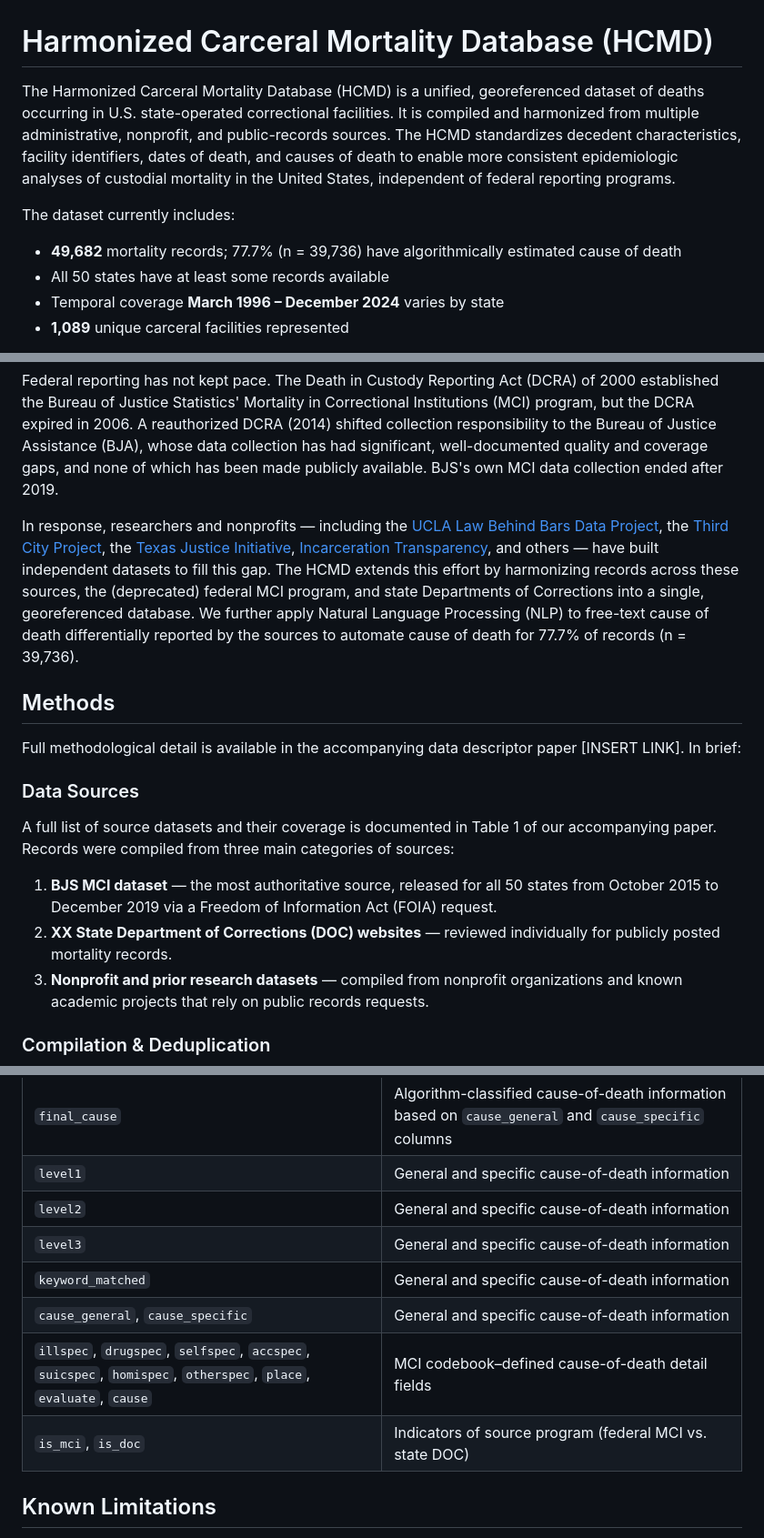
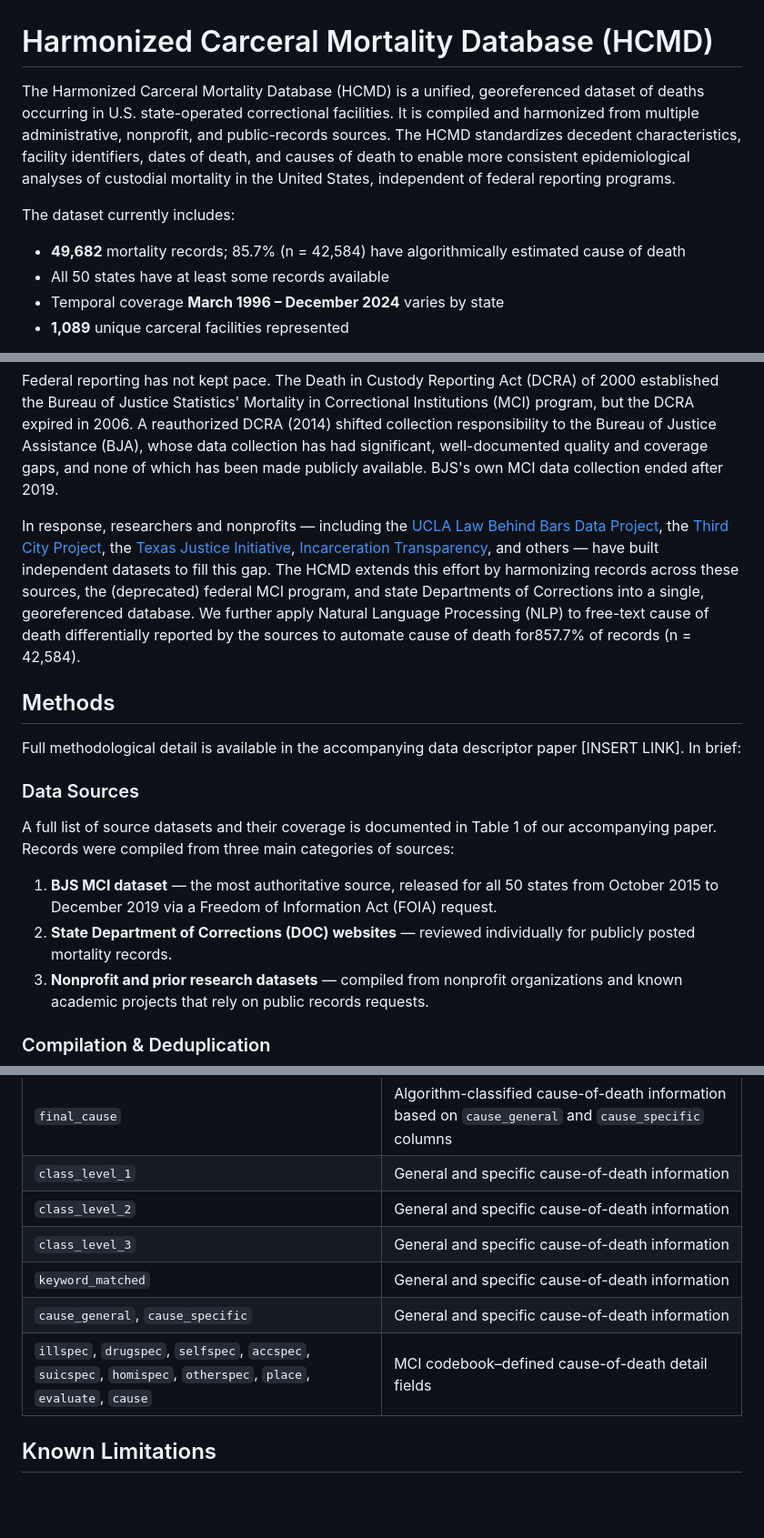
Before and after one commit to callmeufu/harmonized-carceral-mortality-database, a Markdown page: README.md, 3 parts joined by grey strips. Shown at 91% size. Rendered like a GitHub page; blank space fills up the shorter version.

Commit message:
Revise README for accuracy and clarity
Updated mortality records statistics and corrected various typos throughout the document.

```diff
--- a/README.md
+++ b/README.md
@@ -1,10 +1,10 @@
 # Harmonized Carceral Mortality Database (HCMD)
 
-The Harmonized Carceral Mortality Database (HCMD) is a unified, georeferenced dataset of deaths occurring in U.S. state-operated correctional facilities. It is compiled and harmonized from multiple administrative, nonprofit, and public-records sources. The HCMD standardizes decedent characteristics, facility identifiers, dates of death, and causes of death to enable more consistent epidemiologic analyses of custodial mortality in the United States, independent of federal reporting programs.
+The Harmonized Carceral Mortality Database (HCMD) is a unified, georeferenced dataset of deaths occurring in U.S. state-operated correctional facilities. It is compiled and harmonized from multiple administrative, nonprofit, and public-records sources. The HCMD standardizes decedent characteristics, facility identifiers, dates of death, and causes of death to enable more consistent epidemiological analyses of custodial mortality in the United States, independent of federal reporting programs.
 
 The dataset currently includes:
 
-- **49,682** mortality records; 77.7% (n = 39,736) have algorithmically estimated cause of death
+- **49,682** mortality records; 85.7% (n = 42,584) have algorithmically estimated cause of death
 - All 50 states have at least some records available
 - Temporal coverage **March 1996 – December 2024** varies by state
 - **1,089** unique carceral facilities represented
@@ -17,7 +17,7 @@ Documenting and measuring mortality in correctional facilities is essential for
 
 Federal reporting has not kept pace. The Death in Custody Reporting Act (DCRA) of 2000 established the Bureau of Justice Statistics' Mortality in Correctional Institutions (MCI) program, but the DCRA expired in 2006. A reauthorized DCRA (2014) shifted collection responsibility to the Bureau of Justice Assistance (BJA), whose data collection has had significant, well-documented quality and coverage gaps, and none of which has been made publicly available. BJS's own MCI data collection ended after 2019.
 
-In response, researchers and nonprofits — including the [UCLA Law Behind Bars Data Project](https://github.com/uclalawbehindbars), the [Third City Project]([https://github.com/uclalawbehindbars](https://3rdcityproject.com/index.php/mortality_data/)), the [Texas Justice Initiative](https://texasjusticeinitiative.org/datasets/custodial-deaths), [Incarceration Transparency](https://www.incarcerationtransparency.org/), and others — have built independent datasets to fill this gap. The HCMD extends this effort by harmonizing records across these sources, the (deprecated) federal MCI program, and state Departments of Corrections into a single, georeferenced database. We further apply Natural Language Processing (NLP) to free-text cause of death differentially reported by the sources to automate cause of death for 77.7% of records (n = 39,736).
+In response, researchers and nonprofits — including the [UCLA Law Behind Bars Data Project](https://github.com/uclalawbehindbars), the [Third City Project]([https://github.com/uclalawbehindbars](https://3rdcityproject.com/index.php/mortality_data/)), the [Texas Justice Initiative](https://texasjusticeinitiative.org/datasets/custodial-deaths), [Incarceration Transparency](https://www.incarcerationtransparency.org/), and others — have built independent datasets to fill this gap. The HCMD extends this effort by harmonizing records across these sources, the (deprecated) federal MCI program, and state Departments of Corrections into a single, georeferenced database. We further apply Natural Language Processing (NLP) to free-text cause of death differentially reported by the sources to automate cause of death for857.7% of records (n = 42,584).
 
 ## Methods
 
@@ -28,7 +28,7 @@ Full methodological detail is available in the accompanying data descriptor pape
 A full list of source datasets and their coverage is documented in Table 1 of our accompanying paper. Records were compiled from three main categories of sources:
 
 1. **BJS MCI dataset** — the most authoritative source, released for all 50 states from October 2015 to December 2019 via a Freedom of Information Act (FOIA) request.
-2. **XX State Department of Corrections (DOC) websites** — reviewed individually for publicly posted mortality records.
+2. **State Department of Corrections (DOC) websites** — reviewed individually for publicly posted mortality records.
 3. **Nonprofit and prior research datasets** — compiled from nonprofit organizations and known academic projects that rely on public records requests.
 
 ### Compilation & Deduplication
@@ -88,13 +88,12 @@ Key columns in the harmonized dataset include:
 | `sex`, `race` | Standardized decedent demographics |
 | `date_of_birth`, `age`, `age_from_dates` | Decedent age (reported and/or computed) |
 | `final_cause` | Algorithm-classified cause-of-death information based on `cause_general` and `cause_specific` columns|
-| `level1` | General and specific cause-of-death information |
-| `level2` | General and specific cause-of-death information |
-| `level3` | General and specific cause-of-death information |
+| `class_level_1` | General and specific cause-of-death information |
+| `class_level_2` | General and specific cause-of-death information |
+| `class_level_3` | General and specific cause-of-death information |
 | `keyword_matched` | General and specific cause-of-death information |
 | `cause_general`, `cause_specific` | General and specific cause-of-death information |
 | `illspec`, `drugspec`, `selfspec`, `accspec`, `suicspec`, `homispec`, `otherspec`, `place`, `evaluate`, `cause` | MCI codebook–defined cause-of-death detail fields |
-| `is_mci`, `is_doc` | Indicators of source program (federal MCI vs. state DOC) |
 
 ## Known Limitations
 
```
Also changed, not shown: other parts of README.md (+1 -1 lines).
